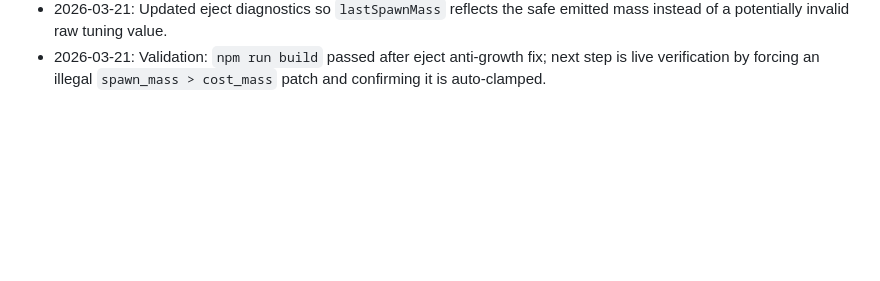
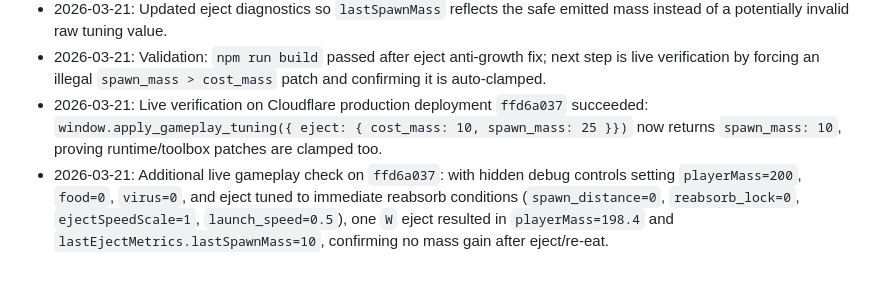
Before and after one commit to yangdejiang666/bop-game, a Markdown page: progress.md, the part around the change. Rendered like a GitHub page; blank space fills up the shorter version.

Commit message:
docs: record live eject verification

```diff
--- a/progress.md
+++ b/progress.md
@@ -165,3 +165,5 @@ Original prompt: 现在我在模仿球球大作战做一个相似的游戏现在
 - 2026-03-21: Hardened eject mass conservation against toolbox/runtime misconfiguration: tuning sanitization now clamps `eject.spawn_mass <= eject.cost_mass`, and `AbilitySystem.eject()` now clamps each emitted pellet to the actual mass removed from its source cell before spawning.
 - 2026-03-21: Updated eject diagnostics so `lastSpawnMass` reflects the safe emitted mass instead of a potentially invalid raw tuning value.
 - 2026-03-21: Validation: `npm run build` passed after eject anti-growth fix; next step is live verification by forcing an illegal `spawn_mass > cost_mass` patch and confirming it is auto-clamped.
+- 2026-03-21: Live verification on Cloudflare production deployment `ffd6a037` succeeded: `window.apply_gameplay_tuning({ eject: { cost_mass: 10, spawn_mass: 25 }})` now returns `spawn_mass: 10`, proving runtime/toolbox patches are clamped too.
+- 2026-03-21: Additional live gameplay check on `ffd6a037`: with hidden debug controls setting `playerMass=200`, `food=0`, `virus=0`, and eject tuned to immediate reabsorb conditions (`spawn_distance=0`, `reabsorb_lock=0`, `ejectSpeedScale=1`, `launch_speed=0.5`), one `W` eject resulted in `playerMass=198.4` and `lastEjectMetrics.lastSpawnMass=10`, confirming no mass gain after eject/re-eat.
```
